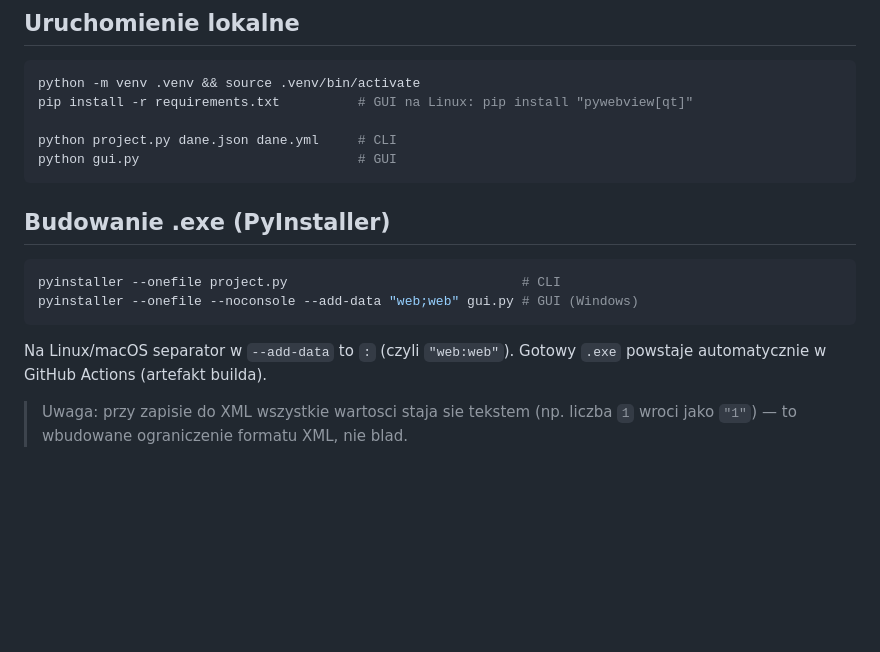
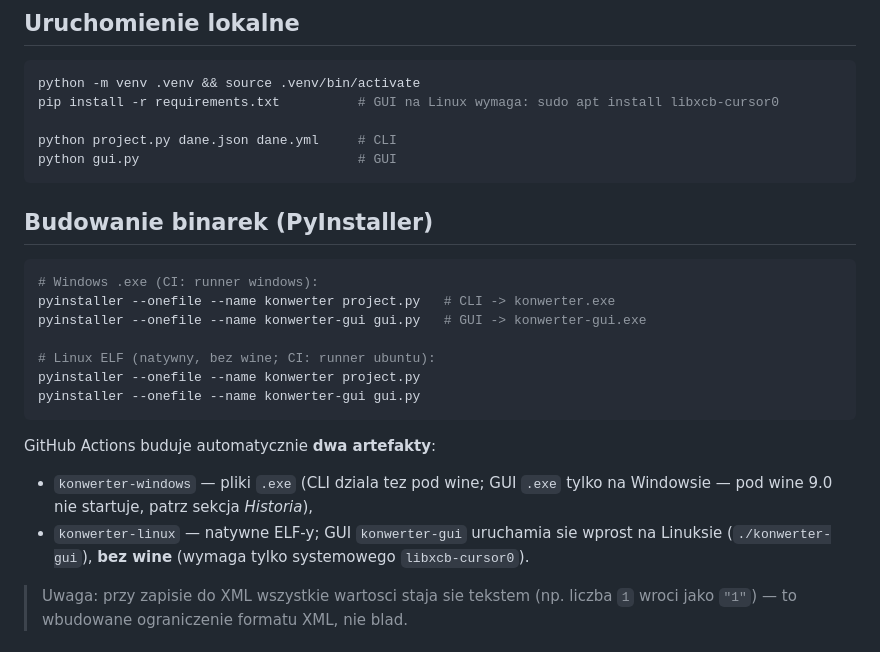
Before and after one commit to kozlowskipawelwork/lab5i6_narzedzia_w_branzy_it, a Markdown page: README.md, the part around the change. GitHub-like rendering; blank space fills up the shorter version.

Commit message:
docs(readme): aktualizacja pod PySide6 + opis artefaktow (konwerter-windows .exe / konwerter-linux ELF, GUI na Linux bez wine)

````diff
--- a/README.md
+++ b/README.md
@@ -37,21 +37,29 @@ requirements.txt        # zaleznosci (pip install -r)
 
 ```bash
 python -m venv .venv && source .venv/bin/activate
-pip install -r requirements.txt          # GUI na Linux: pip install "pywebview[qt]"
+pip install -r requirements.txt          # GUI na Linux wymaga: sudo apt install libxcb-cursor0
 
 python project.py dane.json dane.yml     # CLI
 python gui.py                            # GUI
 ```
 
-## Budowanie .exe (PyInstaller)
+## Budowanie binarek (PyInstaller)
 
 ```bash
-pyinstaller --onefile project.py                              # CLI
-pyinstaller --onefile --noconsole --add-data "web;web" gui.py # GUI (Windows)
+# Windows .exe (CI: runner windows):
+pyinstaller --onefile --name konwerter project.py   # CLI -> konwerter.exe
+pyinstaller --onefile --name konwerter-gui gui.py   # GUI -> konwerter-gui.exe
+
+# Linux ELF (natywny, bez wine; CI: runner ubuntu):
+pyinstaller --onefile --name konwerter project.py
+pyinstaller --onefile --name konwerter-gui gui.py
 ```
 
-Na Linux/macOS separator w `--add-data` to `:` (czyli `"web:web"`).
-Gotowy `.exe` powstaje automatycznie w GitHub Actions (artefakt builda).
+GitHub Actions buduje automatycznie **dwa artefakty**:
+- `konwerter-windows` — pliki `.exe` (CLI dziala tez pod wine; GUI `.exe` tylko na Windowsie —
+  pod wine 9.0 nie startuje, patrz sekcja *Historia*),
+- `konwerter-linux` — natywne ELF-y; GUI `konwerter-gui` uruchamia sie wprost na Linuksie
+  (`./konwerter-gui`), **bez wine** (wymaga tylko systemowego `libxcb-cursor0`).
 
 > Uwaga: przy zapisie do XML wszystkie wartosci staja sie tekstem (np. liczba
 > `1` wroci jako `"1"`) — to wbudowane ograniczenie formatu XML, nie blad.
````
